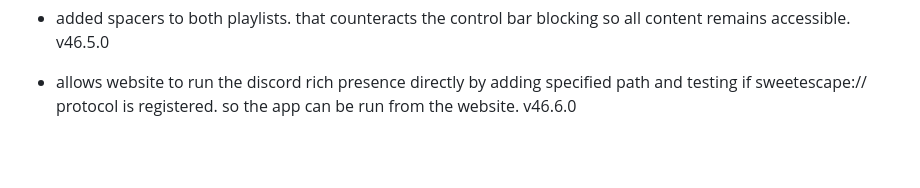
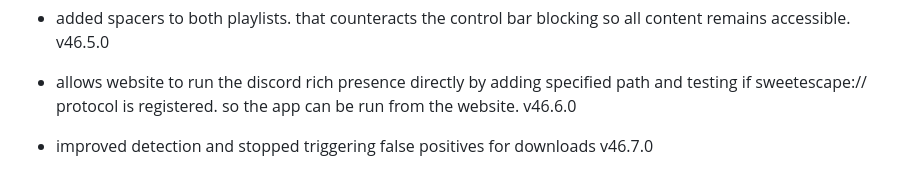
Before and after one commit to fish-aimf/sweetescape-music-player, a Markdown page: public/changelog.md, the part around the change. GitHub-like rendering; blank space fills up the shorter version.

```diff
--- a/public/changelog.md
+++ b/public/changelog.md
@@ -360,3 +360,4 @@
 - fixed how the playlist in expanded mode does not disappear when no playlist is playing. v46.4.0
 - added spacers to both playlists. that counteracts the control bar blocking so all content remains accessible. v46.5.0
 - allows website to run the discord rich presence directly by adding specified path and testing if sweetescape:// protocol is registered. so the app can be run from the website. v46.6.0
+- improved detection and stopped triggering false positives for downloads v46.7.0
```
